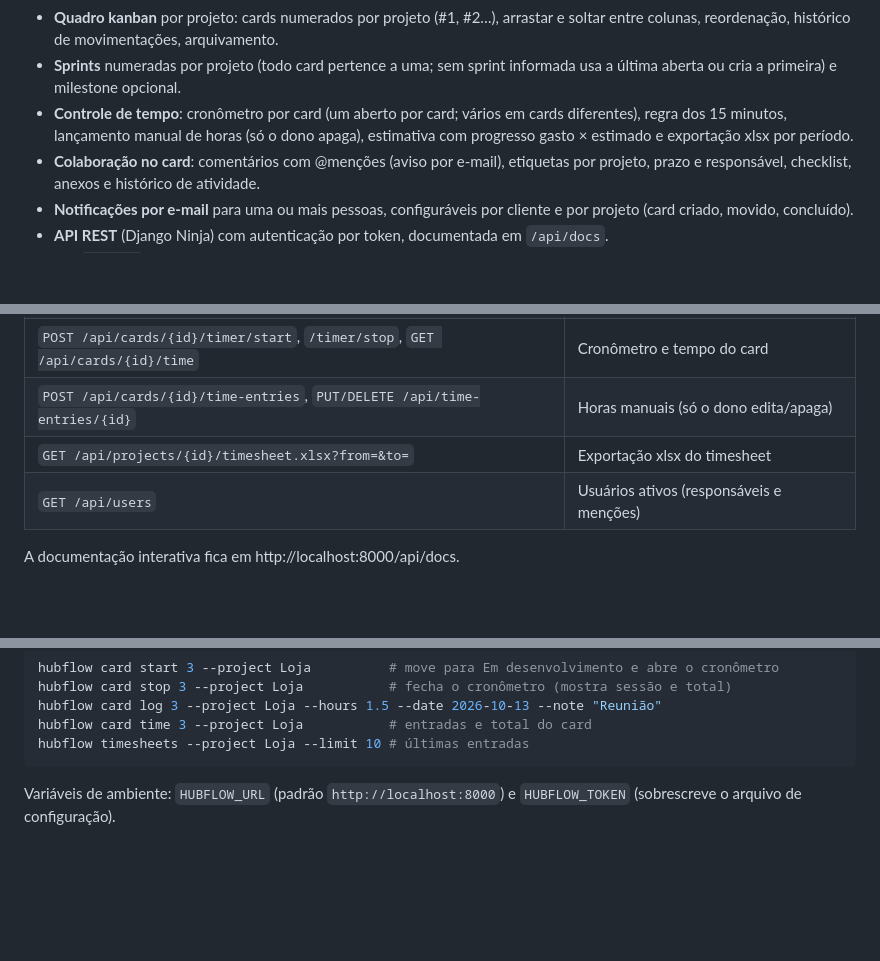
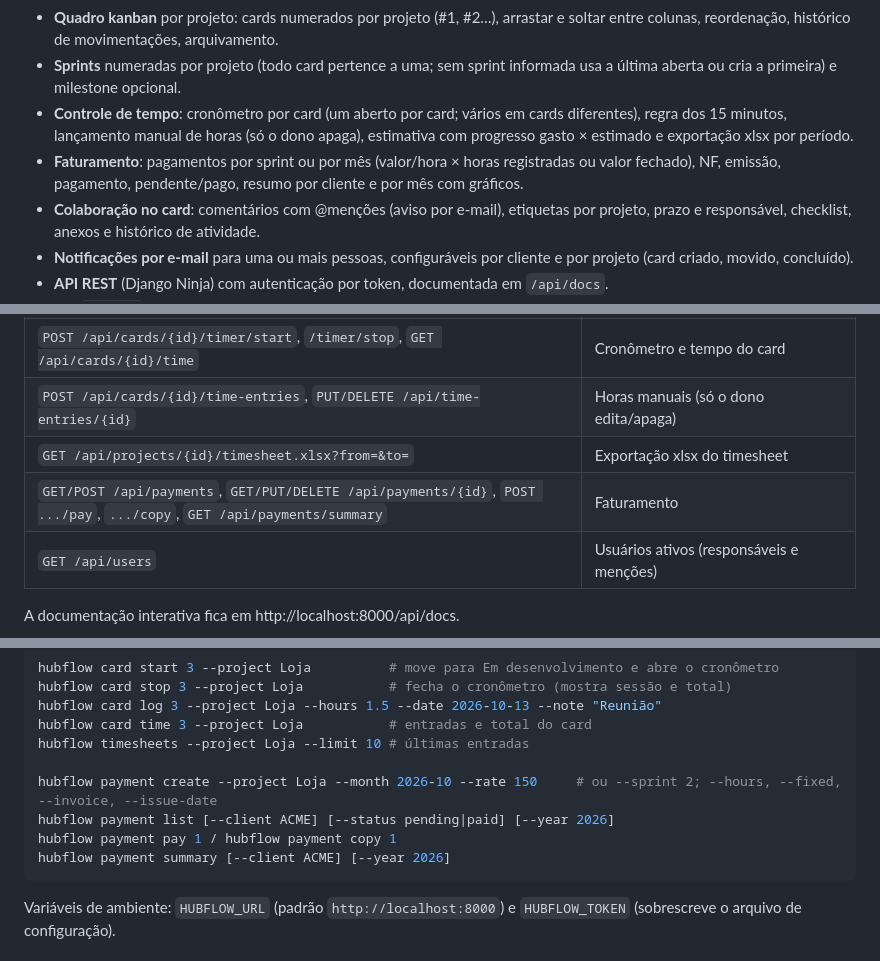
Before and after one commit to rg3915/HubFlow, a Markdown page: README.md, 3 parts joined by grey strips. GitHub-like rendering; blank space fills up the shorter version.

````diff
--- a/README.md
+++ b/README.md
@@ -12,6 +12,7 @@ Cada **cliente** é dono dos seus **projetos**; cada projeto corresponde a um **
 - **Quadro kanban** por projeto: cards numerados por projeto (#1, #2…), arrastar e soltar entre colunas, reordenação, histórico de movimentações, arquivamento.
 - **Sprints** numeradas por projeto (todo card pertence a uma; sem sprint informada usa a última aberta ou cria a primeira) e milestone opcional.
 - **Controle de tempo**: cronômetro por card (um aberto por card; vários em cards diferentes), regra dos 15 minutos, lançamento manual de horas (só o dono apaga), estimativa com progresso gasto × estimado e exportação xlsx por período.
+- **Faturamento**: pagamentos por sprint ou por mês (valor/hora × horas registradas ou valor fechado), NF, emissão, pagamento, pendente/pago, resumo por cliente e por mês com gráficos.
 - **Colaboração no card**: comentários com @menções (aviso por e-mail), etiquetas por projeto, prazo e responsável, checklist, anexos e histórico de atividade.
 - **Notificações por e-mail** para uma ou mais pessoas, configuráveis por cliente e por projeto (card criado, movido, concluído).
 - **API REST** (Django Ninja) com autenticação por token, documentada em `/api/docs`.
@@ -131,6 +132,7 @@ curl -X POST -H "Authorization: Bearer $TOKEN" -H 'Content-Type: application/jso
 | `POST /api/cards/{id}/timer/start`, `/timer/stop`, `GET /api/cards/{id}/time` | Cronômetro e tempo do card |
 | `POST /api/cards/{id}/time-entries`, `PUT/DELETE /api/time-entries/{id}` | Horas manuais (só o dono edita/apaga) |
 | `GET /api/projects/{id}/timesheet.xlsx?from=&to=` | Exportação xlsx do timesheet |
+| `GET/POST /api/payments`, `GET/PUT/DELETE /api/payments/{id}`, `POST .../pay`, `.../copy`, `GET /api/payments/summary` | Faturamento |
 | `GET /api/users` | Usuários ativos (responsáveis e menções) |
 
 A documentação interativa fica em http://localhost:8000/api/docs.
@@ -177,6 +179,11 @@ hubflow card stop 3 --project Loja           # fecha o cronômetro (mostra sess
 hubflow card log 3 --project Loja --hours 1.5 --date 2026-10-13 --note "Reunião"
 hubflow card time 3 --project Loja           # entradas e total do card
 hubflow timesheets --project Loja --limit 10 # últimas entradas
+
+hubflow payment create --project Loja --month 2026-10 --rate 150     # ou --sprint 2; --hours, --fixed, --invoice, --issue-date
+hubflow payment list [--client ACME] [--status pending|paid] [--year 2026]
+hubflow payment pay 1 / hubflow payment copy 1
+hubflow payment summary [--client ACME] [--year 2026]
 ```
 
 Variáveis de ambiente: `HUBFLOW_URL` (padrão `http://localhost:8000`) e `HUBFLOW_TOKEN` (sobrescreve o arquivo de configuração).
````
Also changed, not shown: CHANGELOG.md (+9 -1 lines).
